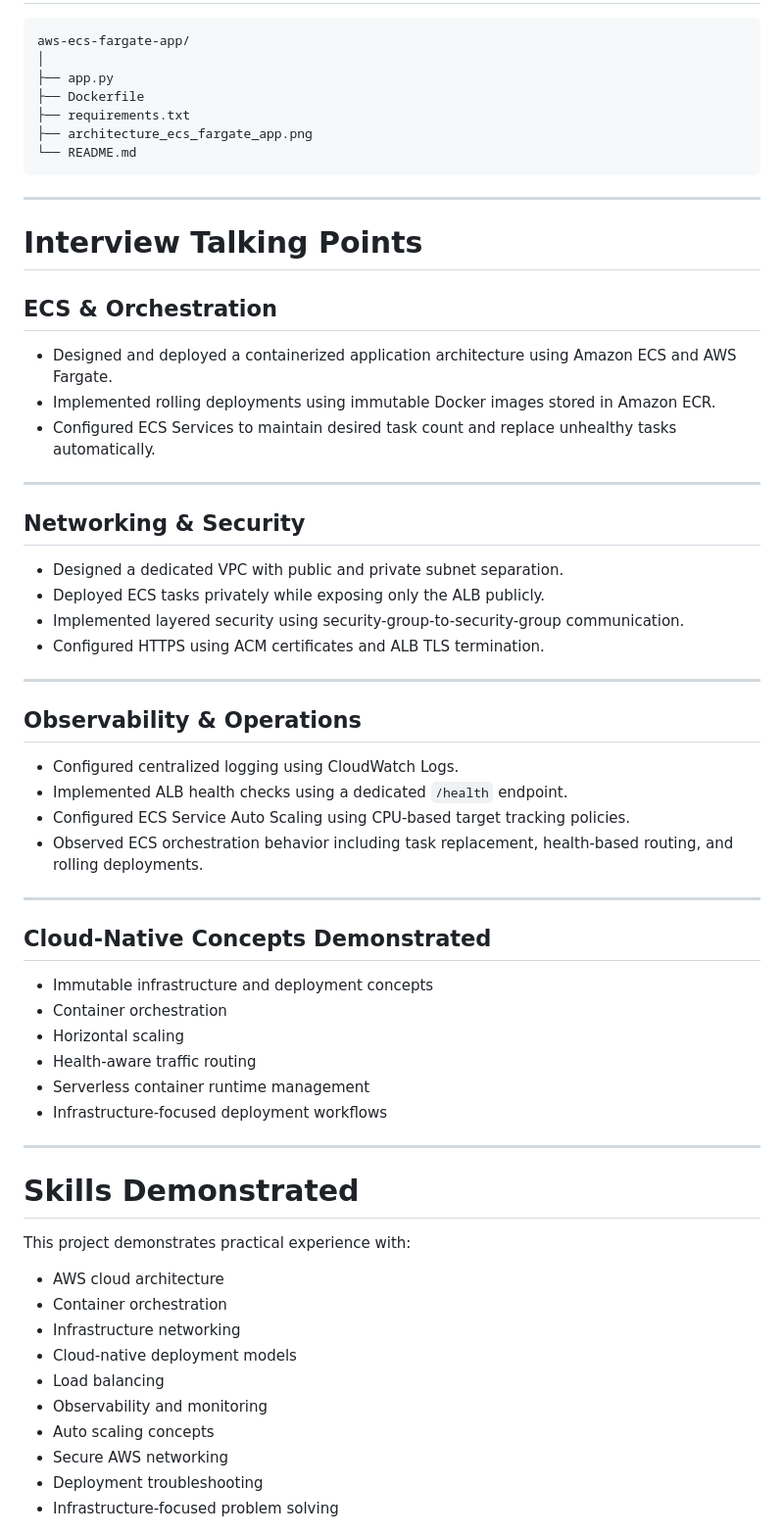
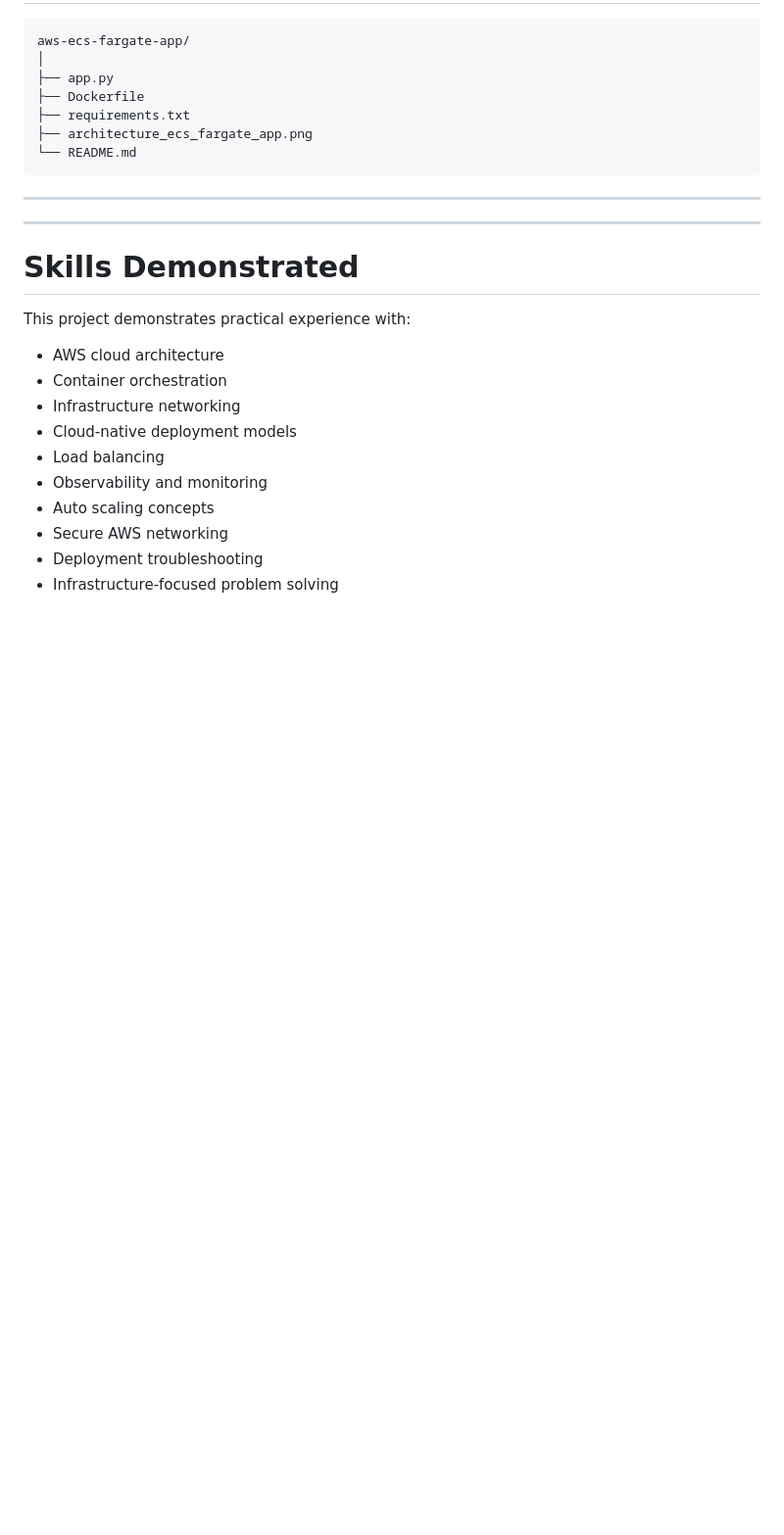
Before and after one commit to Tribhu126/aws-ecs-fargate-app, a Markdown page: README.md, the part around the change. Shown at 98% size. Rendered like a GitHub page; blank space fills up the shorter version.

```diff
--- a/README.md
+++ b/README.md
@@ -510,43 +510,6 @@ aws-ecs-fargate-app/
 
 ---
 
-# Interview Talking Points
-
-## ECS & Orchestration
-
-* Designed and deployed a containerized application architecture using Amazon ECS and AWS Fargate.
-* Implemented rolling deployments using immutable Docker images stored in Amazon ECR.
-* Configured ECS Services to maintain desired task count and replace unhealthy tasks automatically.
-
----
-
-## Networking & Security
-
-* Designed a dedicated VPC with public and private subnet separation.
-* Deployed ECS tasks privately while exposing only the ALB publicly.
-* Implemented layered security using security-group-to-security-group communication.
-* Configured HTTPS using ACM certificates and ALB TLS termination.
-
----
-
-## Observability & Operations
-
-* Configured centralized logging using CloudWatch Logs.
-* Implemented ALB health checks using a dedicated `/health` endpoint.
-* Configured ECS Service Auto Scaling using CPU-based target tracking policies.
-* Observed ECS orchestration behavior including task replacement, health-based routing, and rolling deployments.
-
----
-
-## Cloud-Native Concepts Demonstrated
-
-* Immutable infrastructure and deployment concepts
-* Container orchestration
-* Horizontal scaling
-* Health-aware traffic routing
-* Serverless container runtime management
-* Infrastructure-focused deployment workflows
-
 ---
 
 # Skills Demonstrated
```
